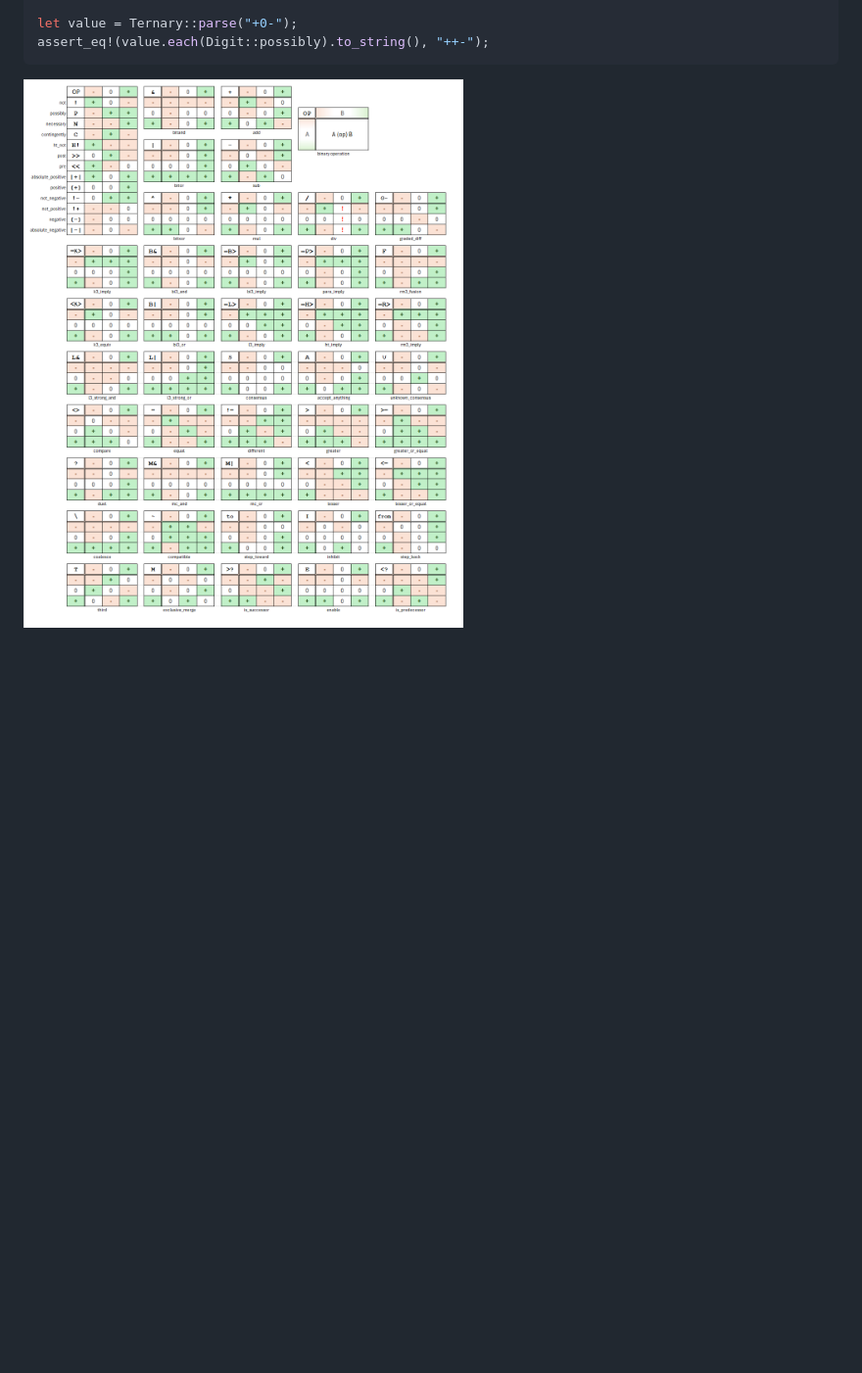
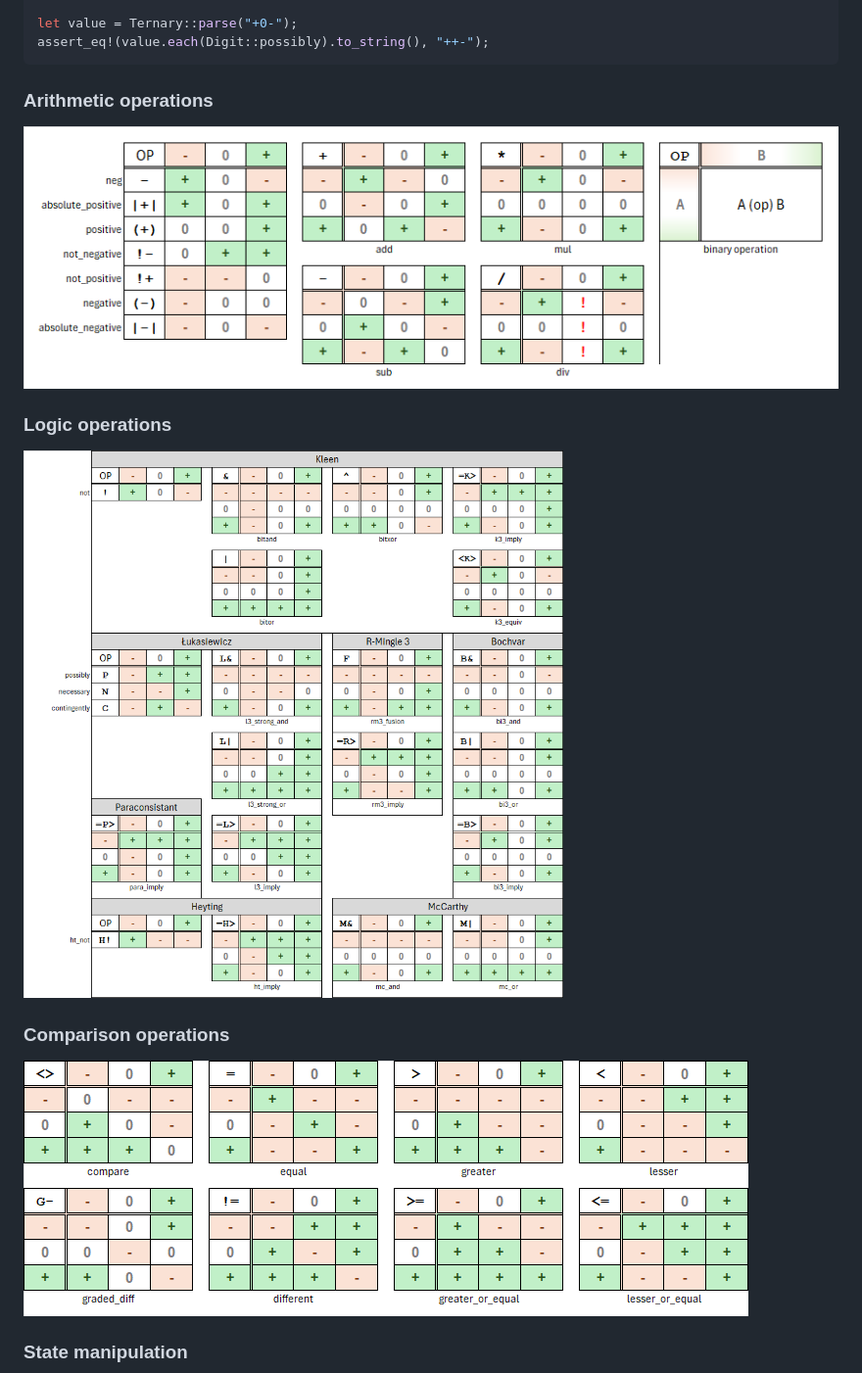
Before and after one commit to Trehinos/balanced-ternary, a Markdown page: README.md, the part around one of its changes. Shown at 98% size. Rendered like a GitHub page; pictures changed too: .doc/arithmetic.png (added), .doc/comparison.png (added), .doc/logic.png (added); blank space fills up the shorter version.

Commit message:
Split digit operations diagram by category

````diff
--- a/README.md
+++ b/README.md
@@ -86,4 +86,17 @@ let value = Ternary::parse("+0-");
 assert_eq!(value.each(Digit::possibly).to_string(), "++-");
 ```
 
-![Truth tables for digit operations](digit-operations.png)
+### Arithmetic operations
+
+![Arithmetic operations](.doc/arithmetic.png)
+
+### Logic operations
+
+![Logic operations](.doc/logic.png)
+
+### Comparison operations
+
+![Comparison operations](.doc/comparison.png)
+
+### State manipulation
+
````
Also changed, not shown: other parts of README.md (+5 -0 lines), .doc/cycle.png (added), .doc/state.png (added).
